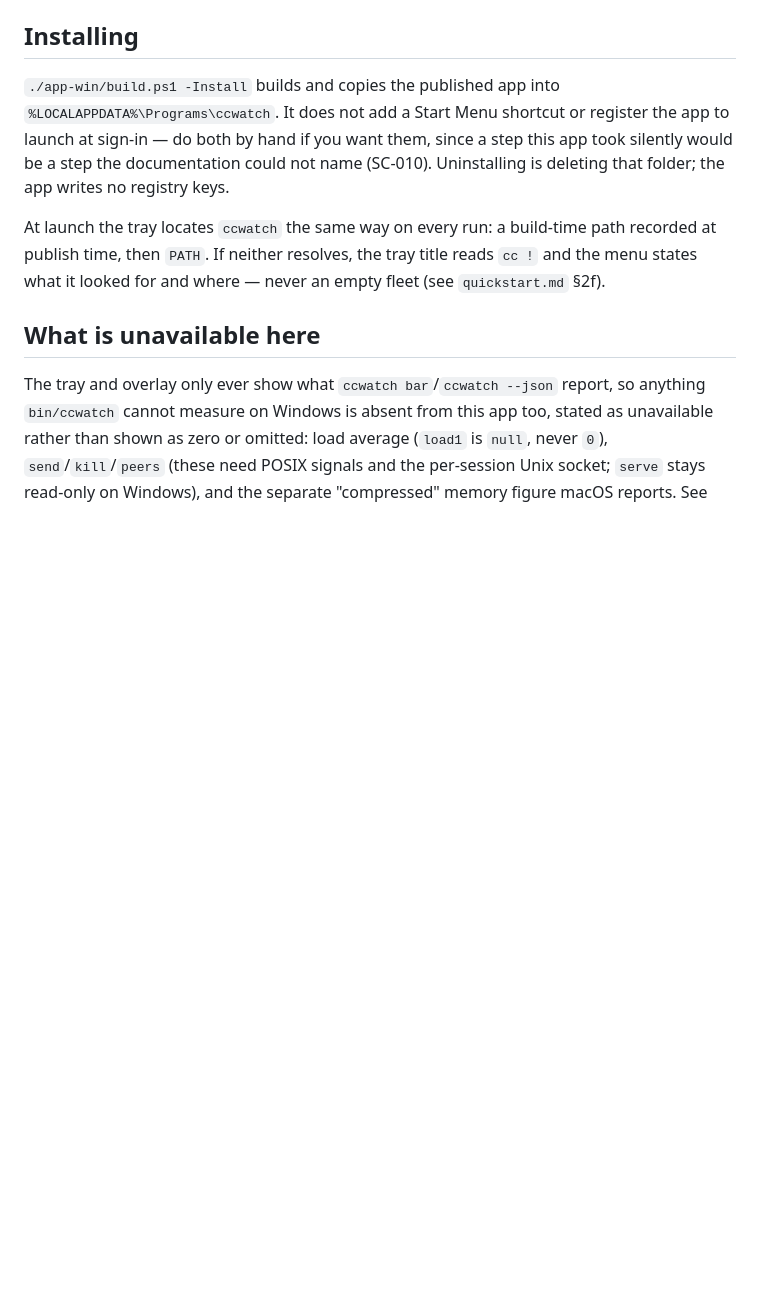
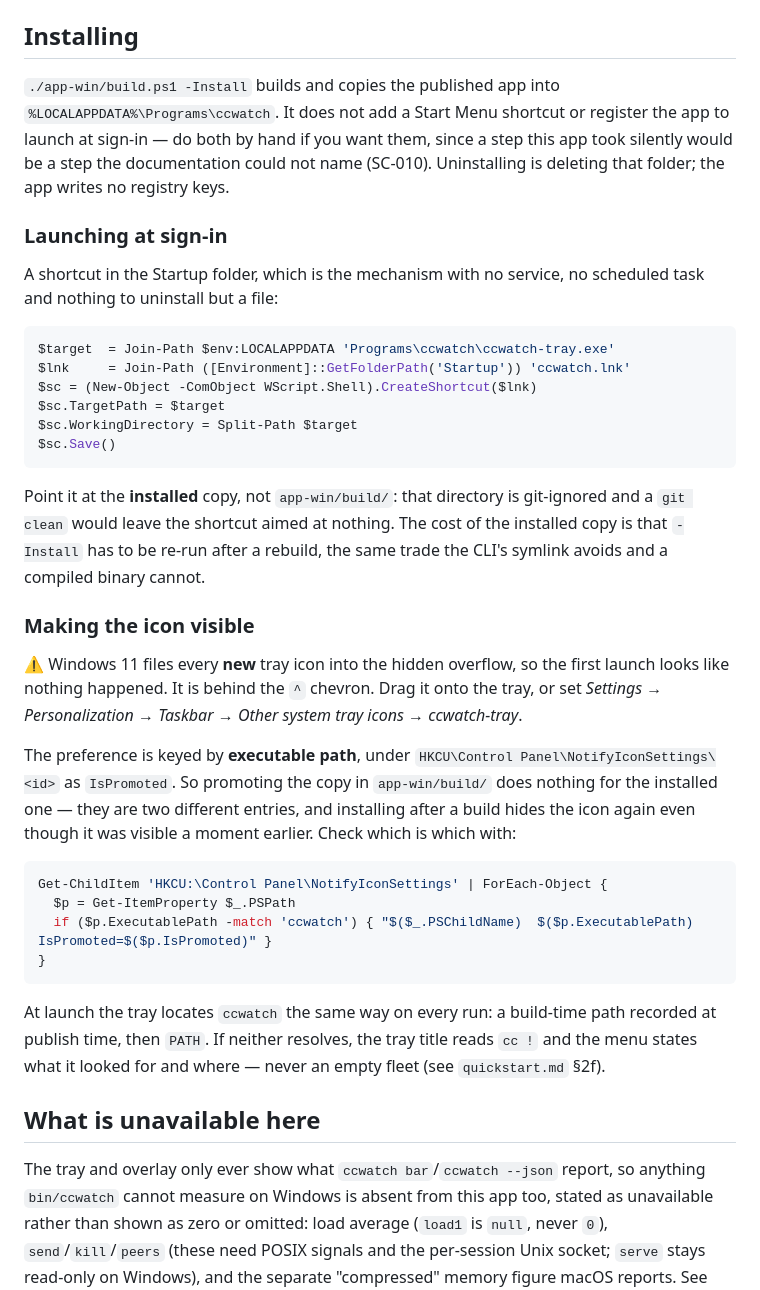
Before and after one commit to rv-jclark/ccwatch, a Markdown page: app-win/README.md, the part around the change. Rendered like a GitHub page; blank space fills up the shorter version.

Commit message:
docs(app-win): say how to launch at sign-in, and why the icon hides
The app deliberately does not register itself at startup (SC-010), so the
steps belong in the README rather than in the installer: a shortcut in the
Startup folder, pointed at the INSTALLED copy rather than `app-win/build/`,
which is git-ignored and would leave the shortcut aimed at nothing after a
`git clean`.

And the part that wastes an afternoon: Windows 11 files every new tray icon
into the hidden overflow, so a first launch looks like nothing happened.
The preference is keyed by EXECUTABLE PATH under
`HKCU\Control Panel\NotifyIconSettings\<id>` as `IsPromoted` — so promoting
the build-directory copy does nothing for the installed one, and running
`-Install` after a build hides the icon again even though it was visible a
moment before. Both are documented, with the query that shows which entry
is which.

````diff
--- a/app-win/README.md
+++ b/app-win/README.md
@@ -41,6 +41,46 @@ since a step this app took silently would be a step the documentation could
 not name (SC-010). Uninstalling is deleting that folder; the app writes no
 registry keys.
 
+### Launching at sign-in
+
+A shortcut in the Startup folder, which is the mechanism with no service, no
+scheduled task and nothing to uninstall but a file:
+
+```powershell
+$target  = Join-Path $env:LOCALAPPDATA 'Programs\ccwatch\ccwatch-tray.exe'
+$lnk     = Join-Path ([Environment]::GetFolderPath('Startup')) 'ccwatch.lnk'
+$sc = (New-Object -ComObject WScript.Shell).CreateShortcut($lnk)
+$sc.TargetPath = $target
+$sc.WorkingDirectory = Split-Path $target
+$sc.Save()
+```
+
+Point it at the **installed** copy, not `app-win/build/`: that directory is
+git-ignored and a `git clean` would leave the shortcut aimed at nothing. The
+cost of the installed copy is that `-Install` has to be re-run after a
+rebuild, the same trade the CLI's symlink avoids and a compiled binary
+cannot.
+
+### Making the icon visible
+
+⚠️ Windows 11 files every **new** tray icon into the hidden overflow, so the
+first launch looks like nothing happened. It is behind the `^` chevron. Drag
+it onto the tray, or set *Settings → Personalization → Taskbar → Other system
+tray icons → ccwatch-tray*.
+
+The preference is keyed by **executable path**, under
+`HKCU\Control Panel\NotifyIconSettings\<id>` as `IsPromoted`. So promoting
+the copy in `app-win/build/` does nothing for the installed one — they are
+two different entries, and installing after a build hides the icon again
+even though it was visible a moment earlier. Check which is which with:
+
+```powershell
+Get-ChildItem 'HKCU:\Control Panel\NotifyIconSettings' | ForEach-Object {
+  $p = Get-ItemProperty $_.PSPath
+  if ($p.ExecutablePath -match 'ccwatch') { "$($_.PSChildName)  $($p.ExecutablePath)  IsPromoted=$($p.IsPromoted)" }
+}
+```
+
 At launch the tray locates `ccwatch` the same way on every run: a build-time
 path recorded at publish time, then `PATH`. If neither resolves, the tray
 title reads `cc !` and the menu states what it looked for and where — never
````
